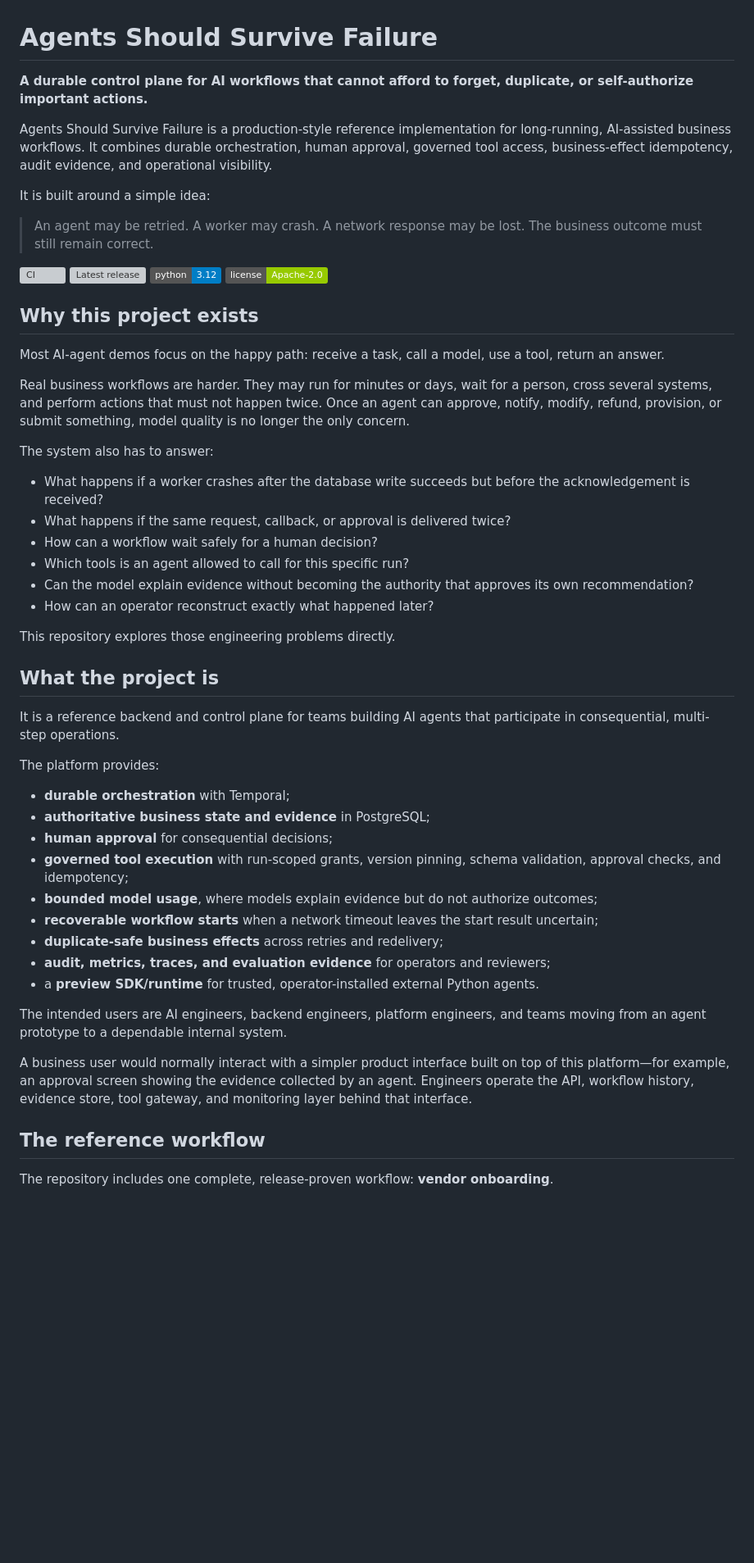
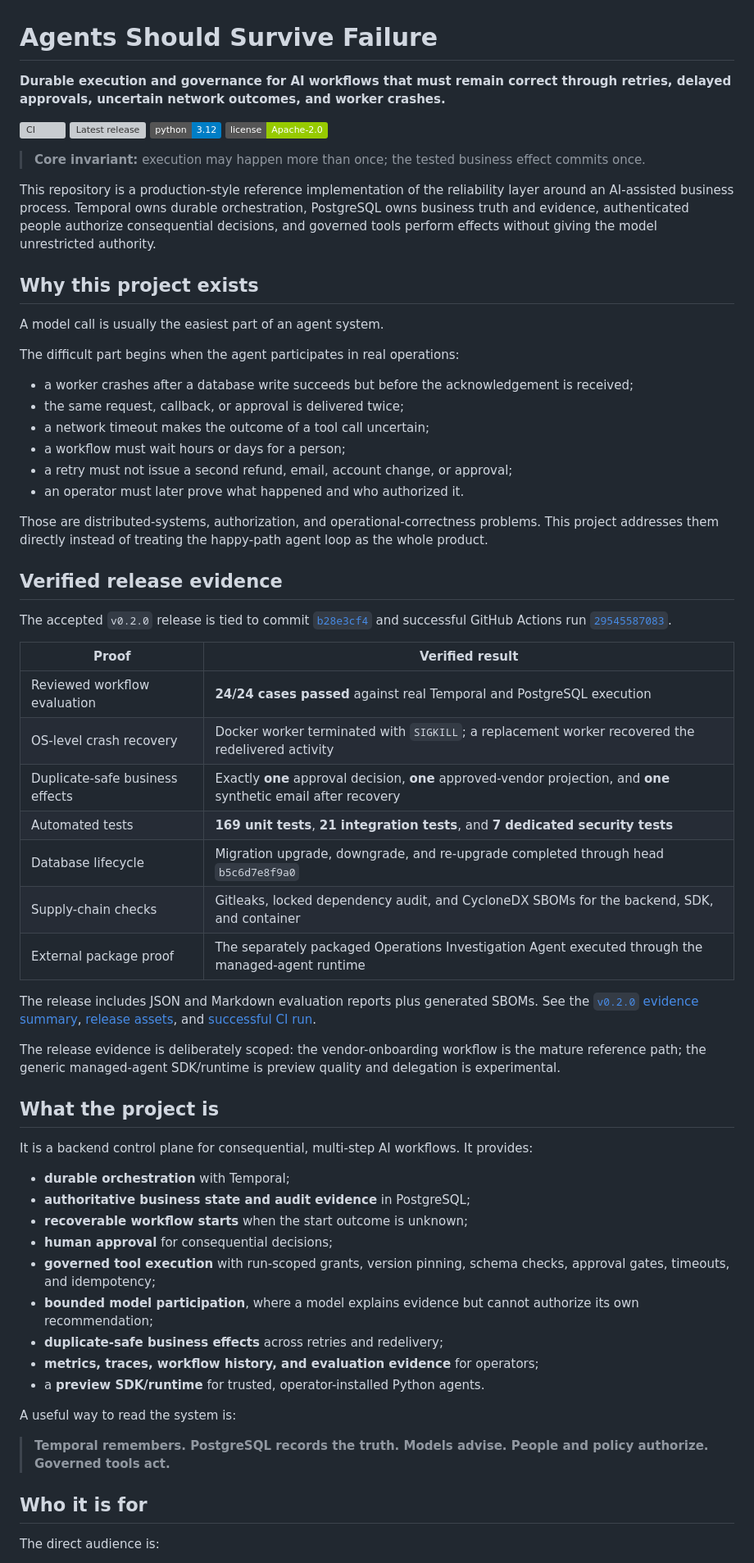
Before and after one commit to kabbersokhi-boop/agents-should-survive-failure, a Markdown page: README.md, the part around one of its changes. Shown at 82% size. GitHub-like rendering; badges without logos; blank space fills up the shorter version; grey boxes are pictures that could not be loaded.

```diff
--- a/README.md
+++ b/README.md
@@ -1,53 +1,65 @@
 # Agents Should Survive Failure
 
-**A durable control plane for AI workflows that cannot afford to forget, duplicate, or self-authorize important actions.**
-
-Agents Should Survive Failure is a production-style reference implementation for long-running, AI-assisted business workflows. It combines durable orchestration, human approval, governed tool access, business-effect idempotency, audit evidence, and operational visibility.
-
-It is built around a simple idea:
-
-> An agent may be retried. A worker may crash. A network response may be lost. The business outcome must still remain correct.
+**Durable execution and governance for AI workflows that must remain correct through retries, delayed approvals, uncertain network outcomes, and worker crashes.**
 
 [![CI](https://github.com/kabbersokhi-boop/agents-should-survive-failure/actions/workflows/ci.yml/badge.svg)](https://github.com/kabbersokhi-boop/agents-should-survive-failure/actions/workflows/ci.yml) [![Latest release](https://img.shields.io/github/v/release/kabbersokhi-boop/agents-should-survive-failure?display_name=tag)](https://github.com/kabbersokhi-boop/agents-should-survive-failure/releases/latest) [![Python 3.12](https://img.shields.io/badge/python-3.12-blue)](https://www.python.org/downloads/release/python-3120/) [![Apache-2.0](https://img.shields.io/badge/license-Apache--2.0-green)](LICENSE)
 
+> **Core invariant:** execution may happen more than once; the tested business effect commits once.
+
+This repository is a production-style reference implementation of the reliability layer around an AI-assisted business process. Temporal owns durable orchestration, PostgreSQL owns business truth and evidence, authenticated people authorize consequential decisions, and governed tools perform effects without giving the model unrestricted authority.
+
 ## Why this project exists
 
-Most AI-agent demos focus on the happy path: receive a task, call a model, use a tool, return an answer.
+A model call is usually the easiest part of an agent system.
 
-Real business workflows are harder. They may run for minutes or days, wait for a person, cross several systems, and perform actions that must not happen twice. Once an agent can approve, notify, modify, refund, provision, or submit something, model quality is no longer the only concern.
+The difficult part begins when the agent participates in real operations:
 
-The system also has to answer:
+- a worker crashes after a database write succeeds but before the acknowledgement is received;
+- the same request, callback, or approval is delivered twice;
+- a network timeout makes the outcome of a tool call uncertain;
+- a workflow must wait hours or days for a person;
+- a retry must not issue a second refund, email, account change, or approval;
+- an operator must later prove what happened and who authorized it.
 
-- What happens if a worker crashes after the database write succeeds but before the acknowledgement is received?
-- What happens if the same request, callback, or approval is delivered twice?
-- How can a workflow wait safely for a human decision?
-- Which tools is an agent allowed to call for this specific run?
-- Can the model explain evidence without becoming the authority that approves its own recommendation?
-- How can an operator reconstruct exactly what happened later?
+Those are distributed-systems, authorization, and operational-correctness problems. This project addresses them directly instead of treating the happy-path agent loop as the whole product.
 
-This repository explores those engineering problems directly.
+## Verified release evidence
+
+The accepted `v0.2.0` release is tied to commit [`b28e3cf4`](https://github.com/kabbersokhi-boop/agents-should-survive-failure/commit/b28e3cf4ab6fad2ed4726a6e25dcad49594d8ccc) and successful GitHub Actions run [`29545587083`](https://github.com/kabbersokhi-boop/agents-should-survive-failure/actions/runs/29545587083).
+
+| Proof | Verified result |
+| --- | --- |
+| Reviewed workflow evaluation | **24/24 cases passed** against real Temporal and PostgreSQL execution |
+| OS-level crash recovery | Docker worker terminated with `SIGKILL`; a replacement worker recovered the redelivered activity |
+| Duplicate-safe business effects | Exactly **one** approval decision, **one** approved-vendor projection, and **one** synthetic email after recovery |
+| Automated tests | **169 unit tests**, **21 integration tests**, and **7 dedicated security tests** |
+| Database lifecycle | Migration upgrade, downgrade, and re-upgrade completed through head `b5c6d7e8f9a0` |
+| Supply-chain checks | Gitleaks, locked dependency audit, and CycloneDX SBOMs for the backend, SDK, and container |
+| External package proof | The separately packaged Operations Investigation Agent executed through the managed-agent runtime |
+
+The release includes JSON and Markdown evaluation reports plus generated SBOMs. See the [`v0.2.0` evidence summary](docs/evidence/v0.2.0.md), [release assets](https://github.com/kabbersokhi-boop/agents-should-survive-failure/releases/tag/v0.2.0), and [successful CI run](https://github.com/kabbersokhi-boop/agents-should-survive-failure/actions/runs/29545587083).
+
+The release evidence is deliberately scoped: the vendor-onboarding workflow is the mature reference path; the generic managed-agent SDK/runtime is preview quality and delegation is experimental.
 
 ## What the project is
 
-It is a reference backend and control plane for teams building AI agents that participate in consequential, multi-step operations.
-
-The platform provides:
+It is a backend control plane for consequential, multi-step AI workflows. It provides:
 
 - **durable orchestration** with Temporal;
-- **authoritative business state and evidence** in PostgreSQL;
+- **authoritative business state and audit evidence** in PostgreSQL;
+- **recoverable workflow starts** when the start outcome is unknown;
 - **human approval** for consequential decisions;
-- **governed tool execution** with run-scoped grants, version pinning, schema validation, approval checks, and idempotency;
-- **bounded model usage**, where models explain evidence but do not authorize outcomes;
-- **recoverable workflow starts** when a network timeout leaves the start result uncertain;
+- **governed tool execution** with run-scoped grants, version pinning, schema checks, approval gates, timeouts, and idempotency;
+- **bounded model participation**, where a model explains evidence but cannot authorize its own recommendation;
 - **duplicate-safe business effects** across retries and redelivery;
-- **audit, metrics, traces, and evaluation evidence** for operators and reviewers;
-- a **preview SDK/runtime** for trusted, operator-installed external Python agents.
+- **metrics, traces, workflow history, and evaluation evidence** for operators;
+- a **preview SDK/runtime** for trusted, operator-installed Python agents.
 
-The intended users are AI engineers, backend engineers, platform engineers, and teams moving from an agent prototype to a dependable internal system.
+A useful way to read the system is:
 
-A business user would normally interact with a simpler product interface built on top of this platform—for example, an approval screen showing the evidence collected by an agent. Engineers operate the API, workflow history, evidence store, tool gateway, and monitoring layer behind that interface.
+> **Temporal remembers. PostgreSQL records the truth. Models advise. People and policy authorize. Governed tools act.**
 
-## The reference workflow
+## Who it is for
 
-The repository includes one complete, release-proven workflow: **vendor onboarding**.
+The direct audience is:
 
```
Also changed, not shown: other parts of README.md (+84 -134 lines).
